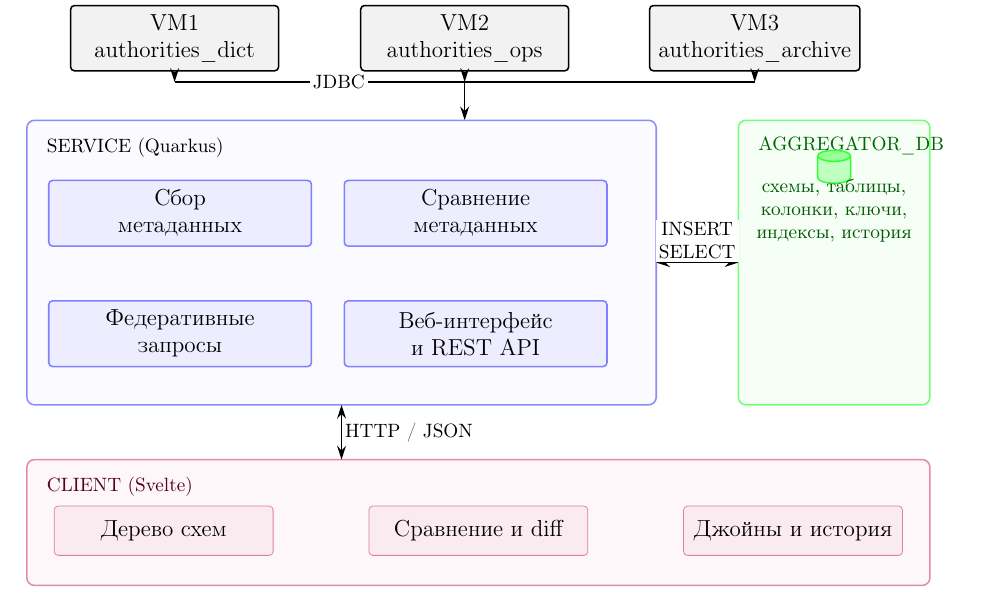
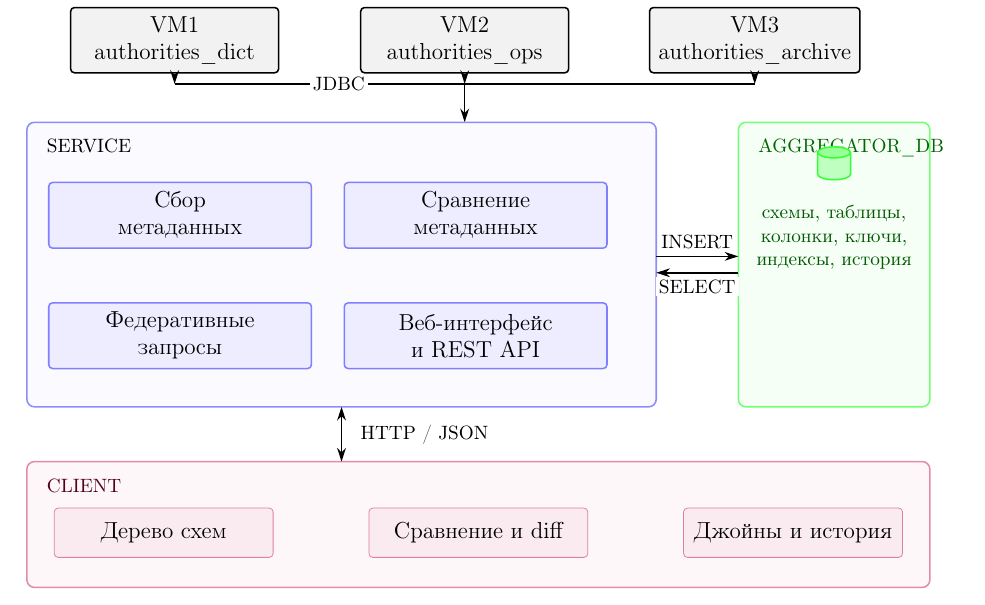
Before and after one commit to pttaur/study, a LaTeX document (базы данных/первый сем, курсовая/main.tex, which reads базы данных/первый сем, курсовая/diagrams/architecture.tex): part of page 14 of 26, cut so that both start at the same text. Compiled offline with pdfLaTeX.

Commit message:
docs: fix architecture labels and arrows

```diff
--- a/базы данных/первый сем, курсовая/diagrams/architecture.tex
+++ b/базы данных/первый сем, курсовая/diagrams/architecture.tex
@@ -43,7 +43,7 @@
 \draw[rounded corners=4pt, thick, fill=blue!2, draw=blue!45]
   (0.5, 3.8) rectangle (12.0, 9.0);
 \node[anchor=north west, font=\bfseries\footnotesize]
-  at (0.7, 8.85) {SERVICE (Quarkus)};
+  at (0.7, 8.85) {SERVICE};
 
 \node[func] (collect) at (3.3, 7.3)
   {Сбор\\ метаданных};
@@ -59,24 +59,26 @@
   (13.5, 3.8) rectangle (17.0, 9.0);
 \node[anchor=north west, font=\bfseries\footnotesize, text=green!40!black]
   at (13.7, 8.85) {AGGREGATOR\_DB};
-\path (15.25, 8.35) pic {db=green};
+\path (15.25, 8.45) pic {db=green};
 \node[font=\footnotesize, align=center, text=green!35!black]
-  at (15.25, 7.35)
+  at (15.25, 6.9)
   {схемы, таблицы,\\ колонки, ключи,\\ индексы, история};
 
-\draw[biarrow] (12.0, 6.4) -- (13.5, 6.4)
-  node[midway, above, lbl] {INSERT\\ SELECT};
+\draw[arrow] (12.0, 6.55) -- (13.5, 6.55)
+  node[midway, above=2pt, lbl] {INSERT};
+\draw[arrow] (13.5, 6.25) -- (12.0, 6.25)
+  node[midway, below=2pt, lbl] {SELECT};
 
 % ==================== КЛИЕНТ ====================
 \draw[rounded corners=4pt, thick, fill=purple!3, draw=purple!45]
   (0.5, 0.5) rectangle (17.0, 2.8);
 \node[anchor=north west, font=\bfseries\footnotesize, text=purple!45!black]
-  at (0.7, 2.65) {CLIENT (Svelte)};
+  at (0.7, 2.65) {CLIENT};
 \node[clientbox] at (3.0, 1.5) {Дерево схем};
 \node[clientbox] at (8.75, 1.5) {Сравнение и diff};
 \node[clientbox] at (14.5, 1.5) {Джойны и история};
 
 \draw[biarrow] (6.25, 2.8) -- (6.25, 3.8)
-  node[midway, right, lbl] {HTTP / JSON};
+  node[midway, right=8pt, lbl] {HTTP / JSON};
 
 \end{tikzpicture}
```
Also changed, not shown: базы данных/первый сем, курсовая/main.pdf, базы данных/первый сем, курсовая/pdf/main.pdf.
